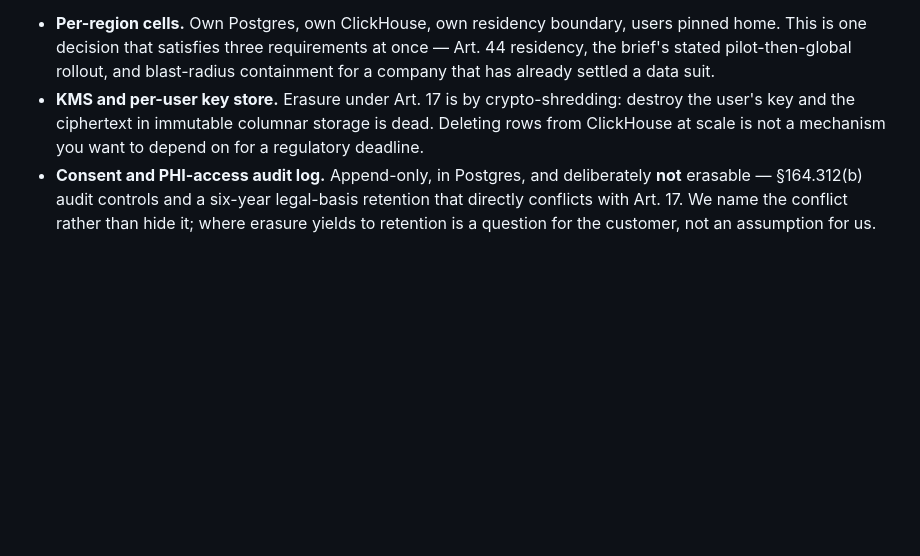
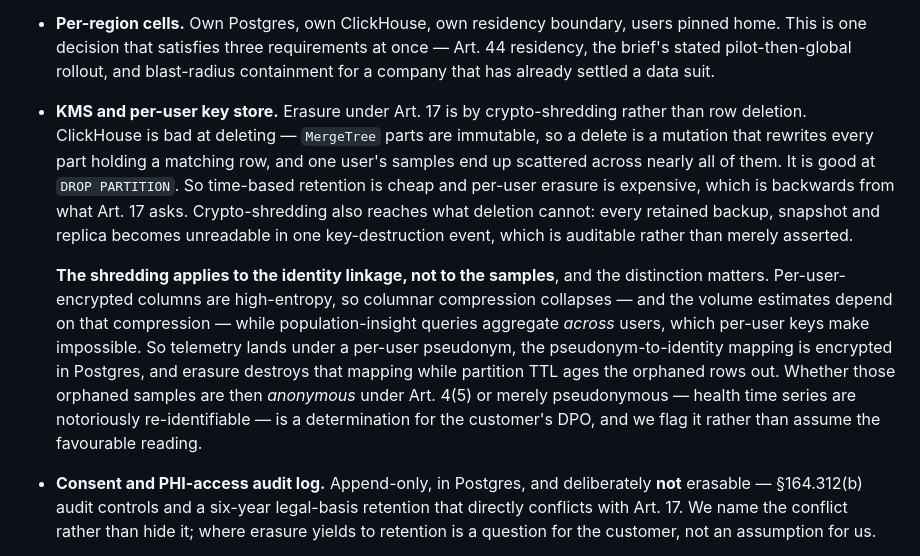
Before and after one commit to alexeykomov/asmt-session-2026-08-03, a Markdown page: docs/architecture-diagrams.md, the part around the change. Rendered like a GitHub page; blank space fills up the shorter version.

```diff
--- a/docs/architecture-diagrams.md
+++ b/docs/architecture-diagrams.md
@@ -337,10 +337,27 @@ diagram is already at the density limit for one page. They belong in the build:
   users pinned home. This is one decision that satisfies three requirements at
   once — Art. 44 residency, the brief's stated pilot-then-global rollout, and
   blast-radius containment for a company that has already settled a data suit.
-- **KMS and per-user key store.** Erasure under Art. 17 is by crypto-shredding:
-  destroy the user's key and the ciphertext in immutable columnar storage is
-  dead. Deleting rows from ClickHouse at scale is not a mechanism you want to
-  depend on for a regulatory deadline.
+- **KMS and per-user key store.** Erasure under Art. 17 is by crypto-shredding
+  rather than row deletion. ClickHouse is bad at deleting — `MergeTree` parts
+  are immutable, so a delete is a mutation that rewrites every part holding a
+  matching row, and one user's samples end up scattered across nearly all of
+  them. It is good at `DROP PARTITION`. So time-based retention is cheap and
+  per-user erasure is expensive, which is backwards from what Art. 17 asks.
+  Crypto-shredding also reaches what deletion cannot: every retained backup,
+  snapshot and replica becomes unreadable in one key-destruction event, which
+  is auditable rather than merely asserted.
+
+  **The shredding applies to the identity linkage, not to the samples**, and
+  the distinction matters. Per-user-encrypted columns are high-entropy, so
+  columnar compression collapses — and the volume estimates depend on that
+  compression — while population-insight queries aggregate *across* users,
+  which per-user keys make impossible. So telemetry lands under a per-user
+  pseudonym, the pseudonym-to-identity mapping is encrypted in Postgres, and
+  erasure destroys that mapping while partition TTL ages the orphaned rows
+  out. Whether those orphaned samples are then *anonymous* under Art. 4(5) or
+  merely pseudonymous — health time series are notoriously re-identifiable —
+  is a determination for the customer's DPO, and we flag it rather than
+  assume the favourable reading.
 - **Consent and PHI-access audit log.** Append-only, in Postgres, and
   deliberately **not** erasable — §164.312(b) audit controls and a six-year
   legal-basis retention that directly conflicts with Art. 17. We name the
```
Also changed, not shown: README.md (+46 -0 lines).
